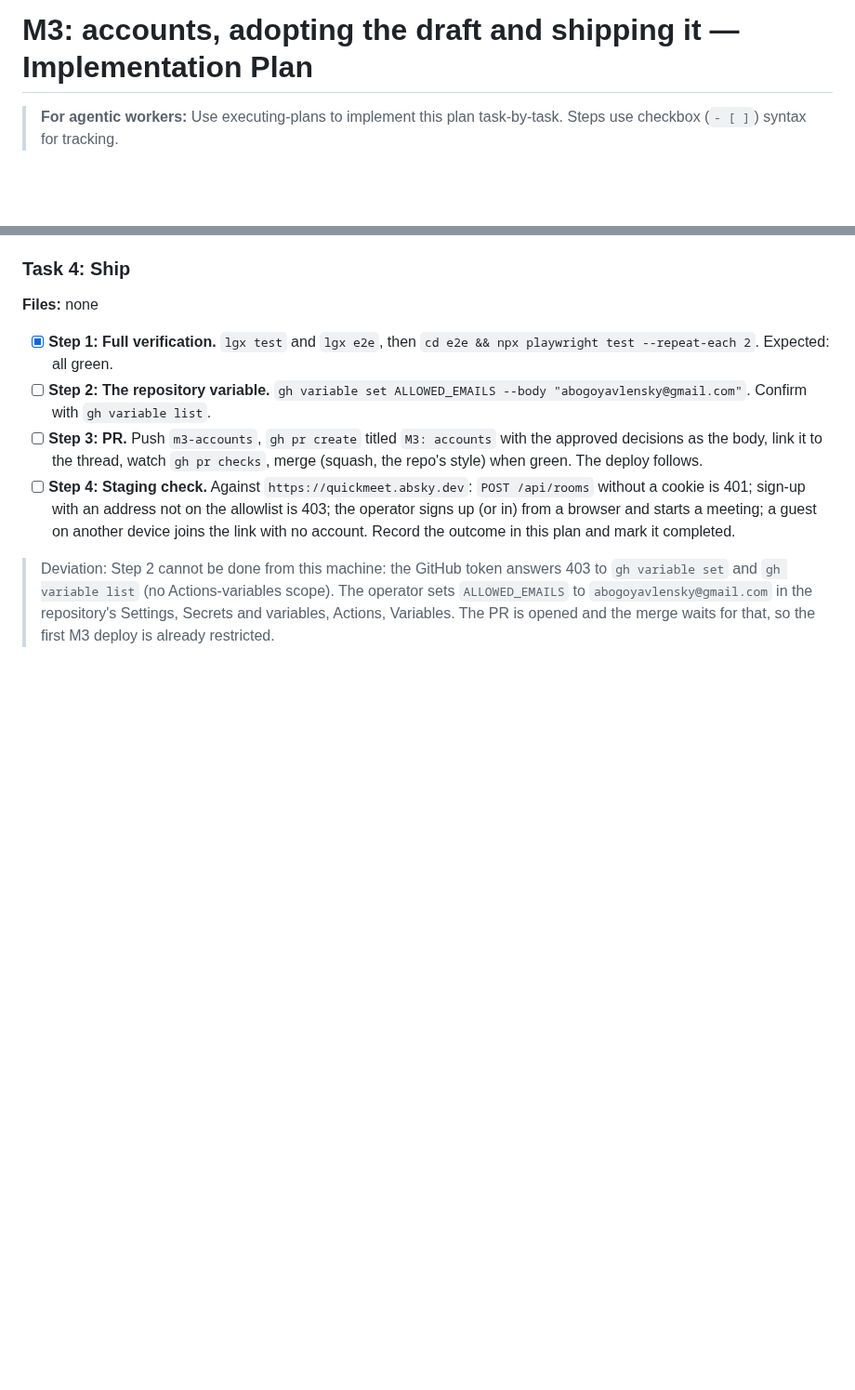
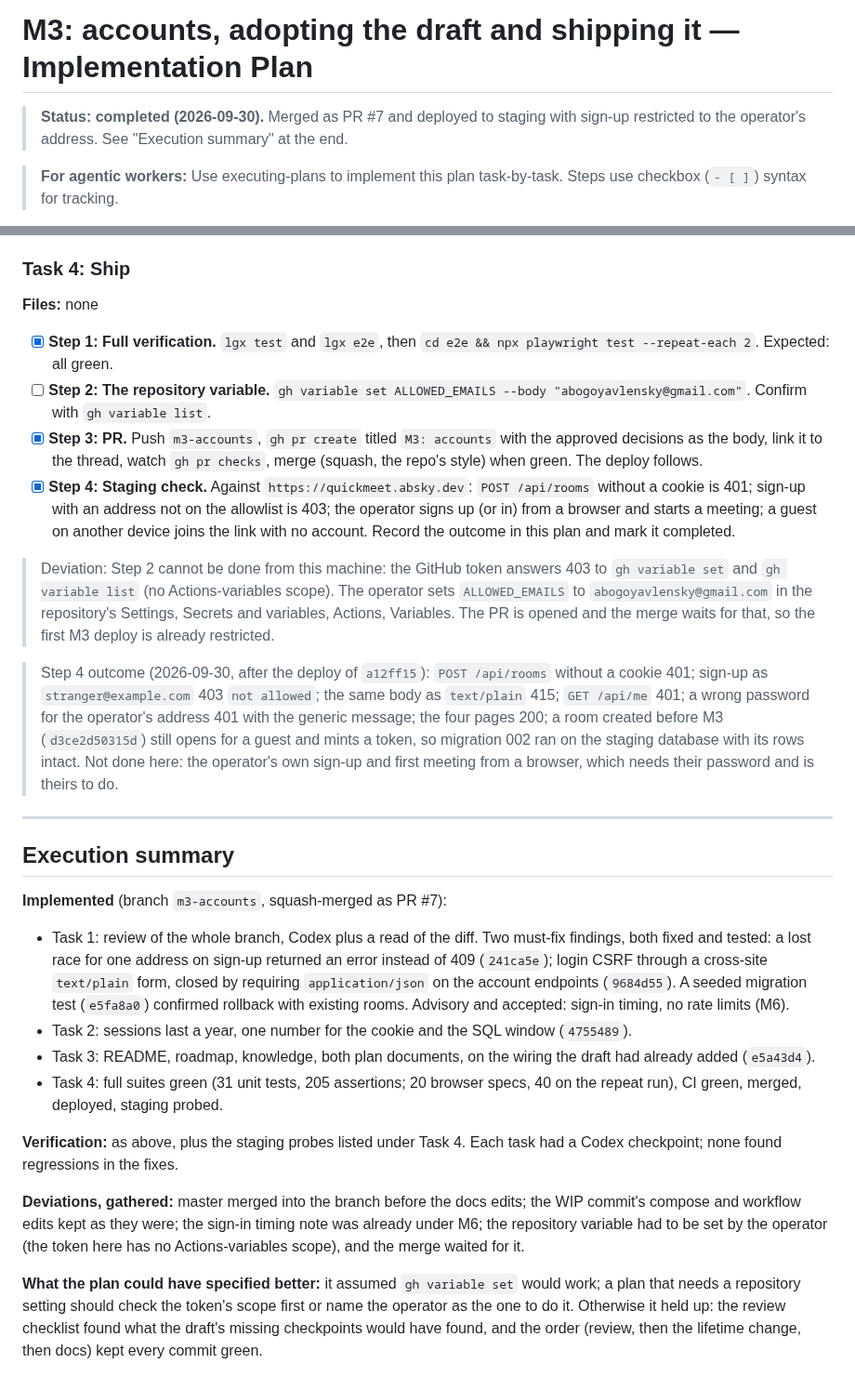
Before and after one commit to abogoyavlensky/quickmeet, a Markdown page: docs/plans/2026-09-30-0909-m3-accounts-adopt-and-ship.md, 2 parts joined by grey strips. Shown at 93% size. Rendered like a GitHub page; blank space fills up the shorter version.

Commit message:
docs: M3 plan executed and verified on staging (#8)

```diff
--- a/docs/plans/2026-09-30-0909-m3-accounts-adopt-and-ship.md
+++ b/docs/plans/2026-09-30-0909-m3-accounts-adopt-and-ship.md
@@ -1,4 +1,6 @@
 # M3: accounts, adopting the draft and shipping it — Implementation Plan
+
+> **Status: completed (2026-09-30).** Merged as PR #7 and deployed to staging with sign-up restricted to the operator's address. See "Execution summary" at the end.
 
 > **For agentic workers:** Use executing-plans to implement this plan task-by-task. Steps use checkbox (`- [ ]`) syntax for tracking.
 
@@ -106,7 +108,25 @@ Everything the draft excluded, plus: session rotation, remembering the device, a
 
 - [x] **Step 1: Full verification.** `lgx test` and `lgx e2e`, then `cd e2e && npx playwright test --repeat-each 2`. Expected: all green.
 - [ ] **Step 2: The repository variable.** `gh variable set ALLOWED_EMAILS --body "abogoyavlensky@gmail.com"`. Confirm with `gh variable list`.
-- [ ] **Step 3: PR.** Push `m3-accounts`, `gh pr create` titled `M3: accounts` with the approved decisions as the body, link it to the thread, watch `gh pr checks`, merge (squash, the repo's style) when green. The deploy follows.
-- [ ] **Step 4: Staging check.** Against `https://quickmeet.absky.dev`: `POST /api/rooms` without a cookie is 401; sign-up with an address not on the allowlist is 403; the operator signs up (or in) from a browser and starts a meeting; a guest on another device joins the link with no account. Record the outcome in this plan and mark it completed.
+- [x] **Step 3: PR.** Push `m3-accounts`, `gh pr create` titled `M3: accounts` with the approved decisions as the body, link it to the thread, watch `gh pr checks`, merge (squash, the repo's style) when green. The deploy follows.
+- [x] **Step 4: Staging check.** Against `https://quickmeet.absky.dev`: `POST /api/rooms` without a cookie is 401; sign-up with an address not on the allowlist is 403; the operator signs up (or in) from a browser and starts a meeting; a guest on another device joins the link with no account. Record the outcome in this plan and mark it completed.
 
 > Deviation: Step 2 cannot be done from this machine: the GitHub token answers 403 to `gh variable set` and `gh variable list` (no Actions-variables scope). The operator sets `ALLOWED_EMAILS` to `abogoyavlensky@gmail.com` in the repository's Settings, Secrets and variables, Actions, Variables. The PR is opened and the merge waits for that, so the first M3 deploy is already restricted.
+
+> Step 4 outcome (2026-09-30, after the deploy of `a12ff15`): `POST /api/rooms` without a cookie 401; sign-up as `stranger@example.com` 403 `not allowed`; the same body as `text/plain` 415; `GET /api/me` 401; a wrong password for the operator's address 401 with the generic message; the four pages 200; a room created before M3 (`d3ce2d50315d`) still opens for a guest and mints a token, so migration 002 ran on the staging database with its rows intact. Not done here: the operator's own sign-up and first meeting from a browser, which needs their password and is theirs to do.
+
+---
+
+## Execution summary
+
+**Implemented** (branch `m3-accounts`, squash-merged as PR #7):
+- Task 1: review of the whole branch, Codex plus a read of the diff. Two must-fix findings, both fixed and tested: a lost race for one address on sign-up returned an error instead of 409 (`241ca5e`); login CSRF through a cross-site `text/plain` form, closed by requiring `application/json` on the account endpoints (`9684d55`). A seeded migration test (`e5fa8a0`) confirmed rollback with existing rooms. Advisory and accepted: sign-in timing, no rate limits (M6).
+- Task 2: sessions last a year, one number for the cookie and the SQL window (`4755489`).
+- Task 3: README, roadmap, knowledge, both plan documents, on the wiring the draft had already added (`e5a43d4`).
+- Task 4: full suites green (31 unit tests, 205 assertions; 20 browser specs, 40 on the repeat run), CI green, merged, deployed, staging probed.
+
+**Verification:** as above, plus the staging probes listed under Task 4. Each task had a Codex checkpoint; none found regressions in the fixes.
+
+**Deviations, gathered:** master merged into the branch before the docs edits; the WIP commit's compose and workflow edits kept as they were; the sign-in timing note was already under M6; the repository variable had to be set by the operator (the token here has no Actions-variables scope), and the merge waited for it.
+
+**What the plan could have specified better:** it assumed `gh variable set` would work; a plan that needs a repository setting should check the token's scope first or name the operator as the one to do it. Otherwise it held up: the review checklist found what the draft's missing checkpoints would have found, and the order (review, then the lifetime change, then docs) kept every commit green.
```
